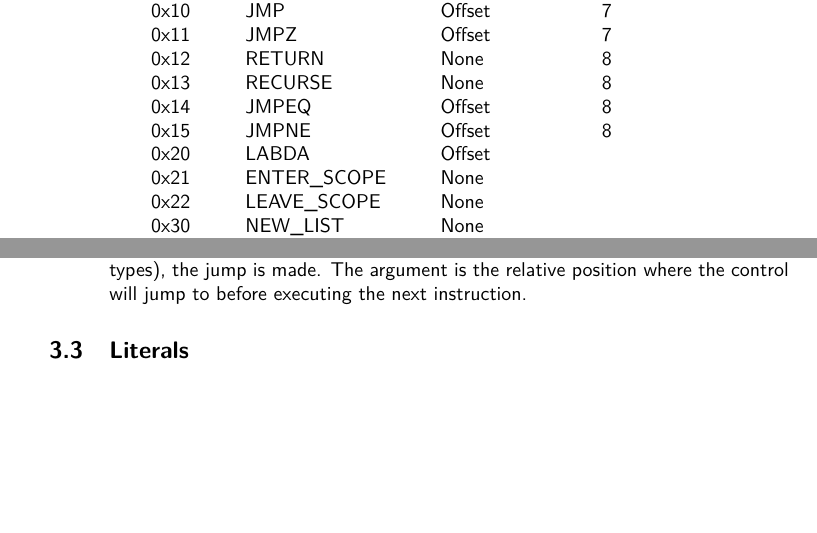
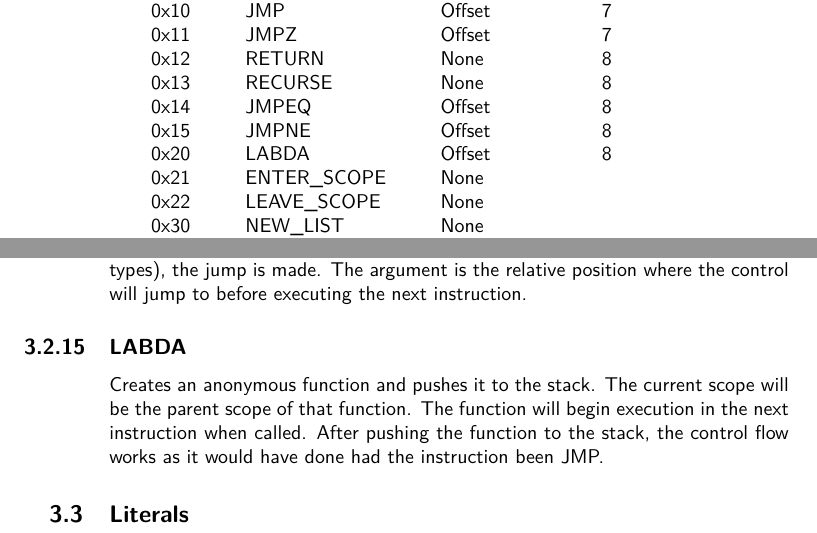
Before and after one commit to gvx/deja-docs, a LaTeX book (design-and-implementation/dejavu-book.tex, which reads design-and-implementation/bytecode/instructions.tex): two parts of pages 10 and 12 of 16, joined at a grey line, cut so that both start at the same text, the shorter picture padded with empty space. Compiled offline with pdfLaTeX.

Commit message:
[D&I] Adds documentation on LABDA opcode

```diff
--- a/design-and-implementation/bytecode/instructions.tex
+++ b/design-and-implementation/bytecode/instructions.tex
@@ -30,7 +30,7 @@ None & N/A & Some opcodes do not take arguments. These three bytes will be ignor
 0x13 & RECURSE & None & \pageref{sec:recurse} \\
 0x14 & JMPEQ & Offset & \pageref{sec:jmpeq} \\
 0x15 & JMPNE & Offset & \pageref{sec:jmpne} \\
-0x20 & LABDA & Offset \\
+0x20 & LABDA & Offset & \pageref{sec:labda} \\
 0x21 & ENTER\textunderscore{}SCOPE & None \\
 0x22 & LEAVE\textunderscore{}SCOPE & None \\
 0x30 & NEW\textunderscore{}LIST & None \\
@@ -148,3 +148,11 @@ are \emph{not} equal (see the language reference for an overview of
 equality for the various types), the jump is made. The argument is the
 relative position where the control will jump to before executing the
 next instruction.
+
+\subsection{LABDA}
+\label{sec:labda}
+Creates an anonymous function and pushes it to the stack. The current
+scope will be the parent scope of that function. The function will begin
+execution in the next instruction when called. After pushing the
+function to the stack, the control flow works as it would have done had
+the instruction been JMP.
```
